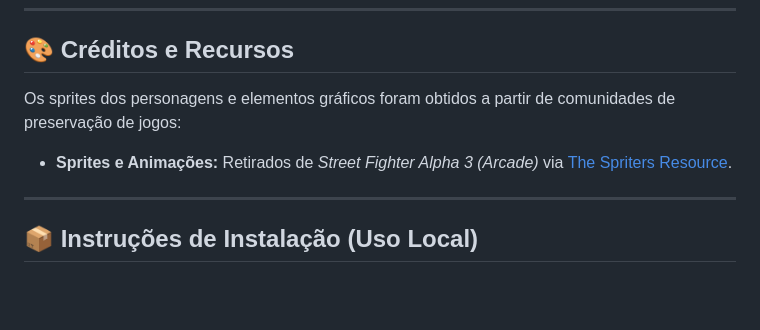
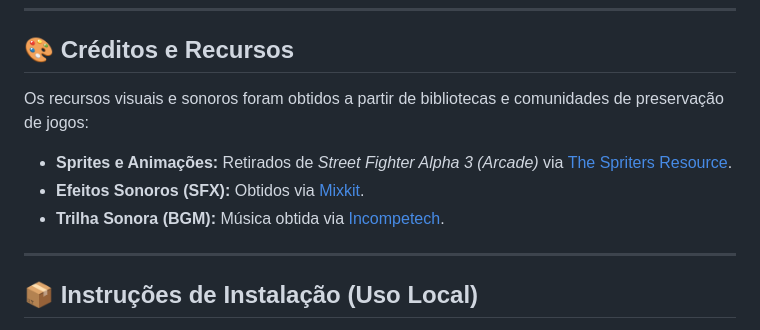
Before and after one commit to GUSTAVO-ALESSANDRO/street-fighter-js, a Markdown page: README.md, the part around the change. GitHub-like rendering; blank space fills up the shorter version.

Commit message:
docs: Atualiza o README.md para dar créditos ao site onde foi obtido os sons

```diff
--- a/README.md
+++ b/README.md
@@ -45,8 +45,11 @@ Para desenvolver o projeto, foi utilizado as segunites tecnologias:
 ---
 
 ## 🎨 Créditos e Recursos
-Os sprites dos personagens e elementos gráficos foram obtidos a partir de comunidades de preservação de jogos:
+Os recursos visuais e sonoros foram obtidos a partir de bibliotecas e comunidades de preservação de jogos:
+
 - **Sprites e Animações:** Retirados de *Street Fighter Alpha 3 (Arcade)* via [The Spriters Resource](https://www.spriters-resource.com/arcade/streetfighteralpha3/).
+- **Efeitos Sonoros (SFX):** Obtidos via [Mixkit](https://mixkit.co/free-sound-effects/).
+- **Trilha Sonora (BGM):** Música obtida via [Incompetech](https://incompetech.com/music/royalty-free/music.html).
 
 ---
 
```
